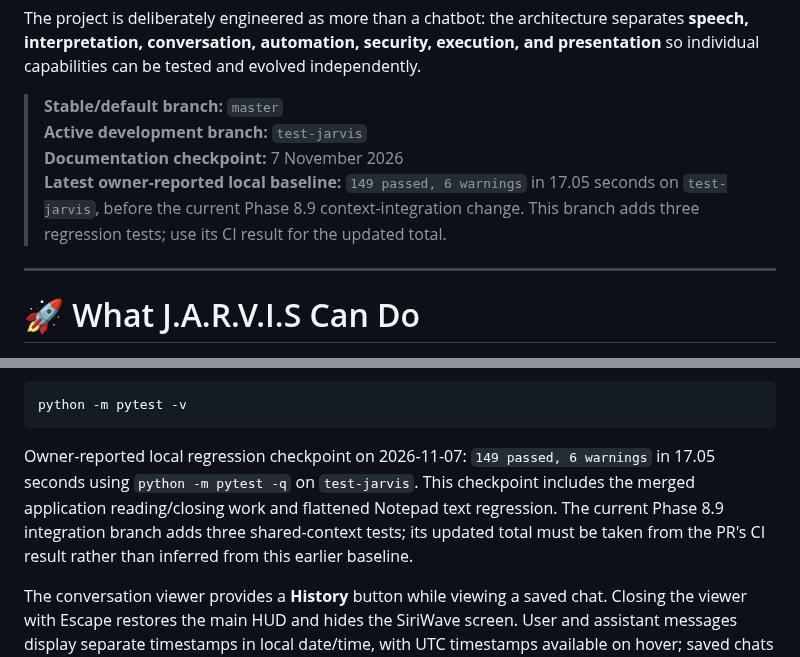
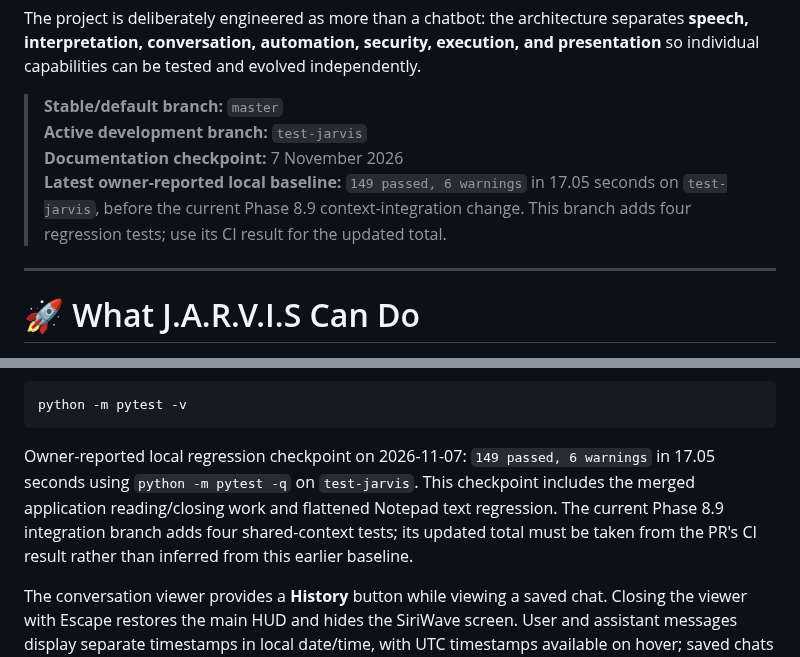
Before and after one commit to AbhiDevLab/J.A.R.V.I.S, a Markdown page: README.md, 2 parts joined by grey strips. Rendered like a GitHub page.

Commit message:
docs: correct Phase 8.9 regression test count

```diff
--- a/README.md
+++ b/README.md
@@ -9,7 +9,7 @@ The project is deliberately engineered as more than a chatbot: the architecture
 > **Stable/default branch:** `master`
 > **Active development branch:** `test-jarvis`
 > **Documentation checkpoint:** 7 November 2026
-> **Latest owner-reported local baseline:** `149 passed, 6 warnings` in 17.05 seconds on `test-jarvis`, before the current Phase 8.9 context-integration change. This branch adds three regression tests; use its CI result for the updated total.
+> **Latest owner-reported local baseline:** `149 passed, 6 warnings` in 17.05 seconds on `test-jarvis`, before the current Phase 8.9 context-integration change. This branch adds four regression tests; use its CI result for the updated total.
 
 ---
 
@@ -847,7 +847,7 @@ Run the full suite from the repository root:
 python -m pytest -v
 ~~~
 
-Owner-reported local regression checkpoint on 2026-11-07: `149 passed, 6 warnings` in 17.05 seconds using `python -m pytest -q` on `test-jarvis`. This checkpoint includes the merged application reading/closing work and flattened Notepad text regression. The current Phase 8.9 integration branch adds three shared-context tests; its updated total must be taken from the PR's CI result rather than inferred from this earlier baseline.
+Owner-reported local regression checkpoint on 2026-11-07: `149 passed, 6 warnings` in 17.05 seconds using `python -m pytest -q` on `test-jarvis`. This checkpoint includes the merged application reading/closing work and flattened Notepad text regression. The current Phase 8.9 integration branch adds four shared-context tests; its updated total must be taken from the PR's CI result rather than inferred from this earlier baseline.
 
 The conversation viewer provides a **History** button while viewing a saved chat. Closing the viewer with Escape restores the main HUD and hides the SiriWave screen. User and assistant messages display separate timestamps in local date/time, with UTC timestamps available on hover; saved chats retain separate timestamps in MongoDB while older records fall back to their existing turn timestamp. The owner confirmed chat switching, Escape recovery, and live long-conversation continuity. Phase 8.4 is closed. Phases 8.5–8.8 have substantial implementation and regression coverage; broader live validation and Phase 8.9 end-to-end integration remain in progress.
 
```
